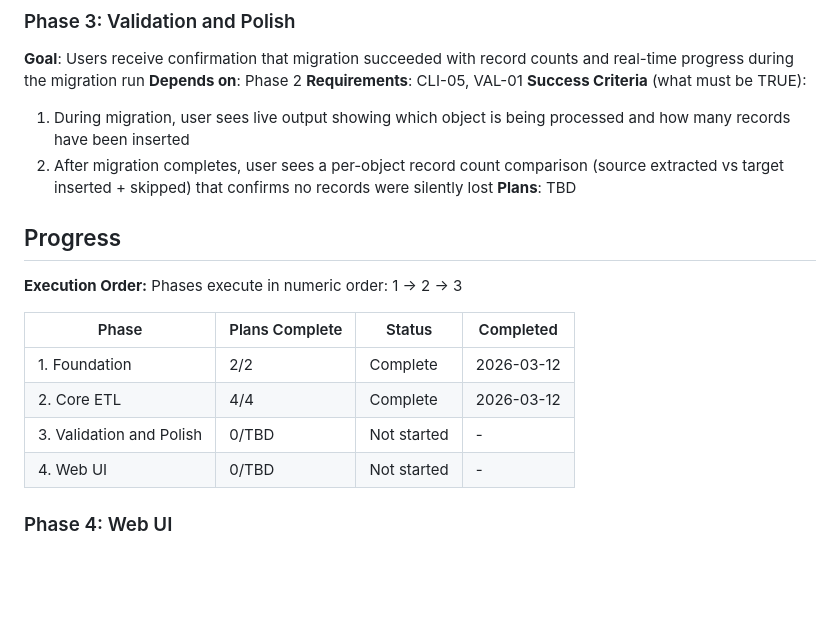
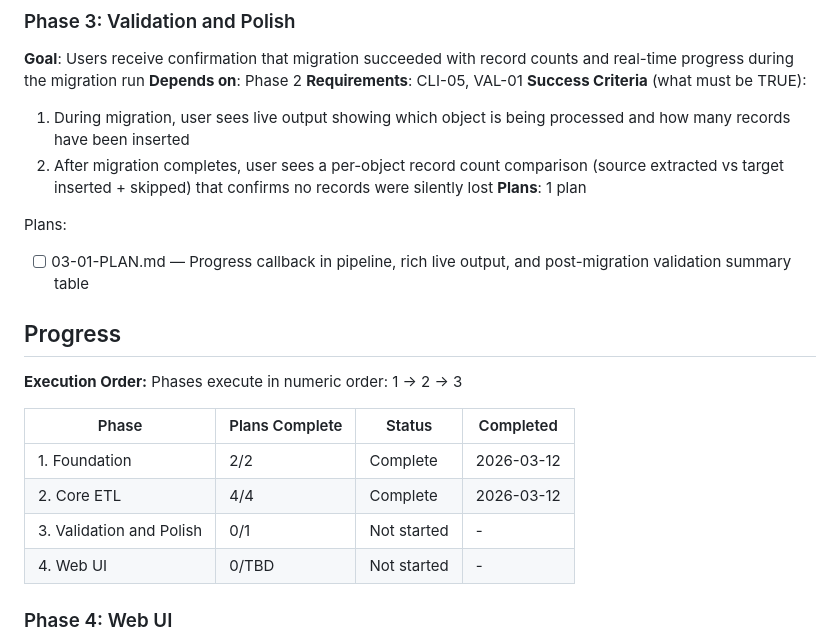
Before and after one commit to Ennorish/cfsuite-migrate, a Markdown page: .planning/ROADMAP.md, the part around the change. GitHub-like rendering; blank space fills up the shorter version.

Commit message:
docs(03): create phase plan for validation and progress output

```diff
--- a/.planning/ROADMAP.md
+++ b/.planning/ROADMAP.md
@@ -60,7 +60,10 @@ Plans:
 **Success Criteria** (what must be TRUE):
   1. During migration, user sees live output showing which object is being processed and how many records have been inserted
   2. After migration completes, user sees a per-object record count comparison (source extracted vs target inserted + skipped) that confirms no records were silently lost
-**Plans**: TBD
+**Plans**: 1 plan
+
+Plans:
+- [ ] 03-01-PLAN.md — Progress callback in pipeline, rich live output, and post-migration validation summary table
 
 ## Progress
 
@@ -71,7 +74,7 @@ Phases execute in numeric order: 1 -> 2 -> 3
 |-------|----------------|--------|-----------|
 | 1. Foundation | 2/2 | Complete   | 2026-03-12 |
 | 2. Core ETL | 4/4 | Complete | 2026-03-12 |
-| 3. Validation and Polish | 0/TBD | Not started | - |
+| 3. Validation and Polish | 0/1 | Not started | - |
 | 4. Web UI | 0/TBD | Not started | - |
 
 ### Phase 4: Web UI
```
Also changed, not shown: 1 other file.
